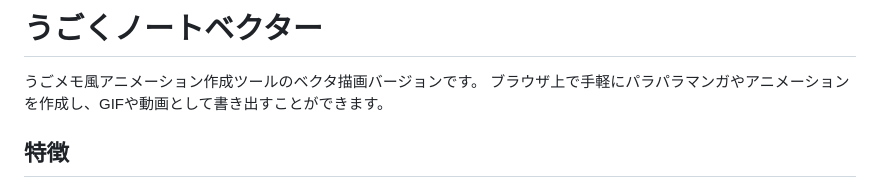
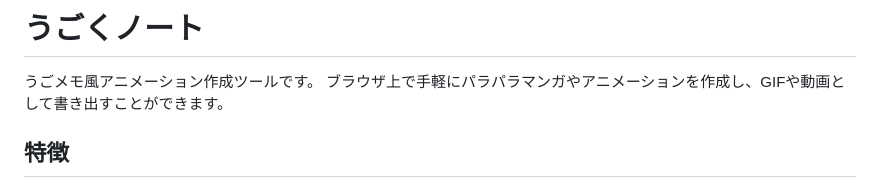
Before and after one commit to boris15413-jpg/ugonote2, a Markdown page: README.md, the part around the change. Drawn GitHub-style.

```diff
--- a/README.md
+++ b/README.md
@@ -1,6 +1,6 @@
-# うごくノートベクター
+# うごくノート
 
-うごメモ風アニメーション作成ツールのベクタ描画バージョンです。
+うごメモ風アニメーション作成ツールです。
 ブラウザ上で手軽にパラパラマンガやアニメーションを作成し、GIFや動画として書き出すことができます。
 
 ## 特徴
```
